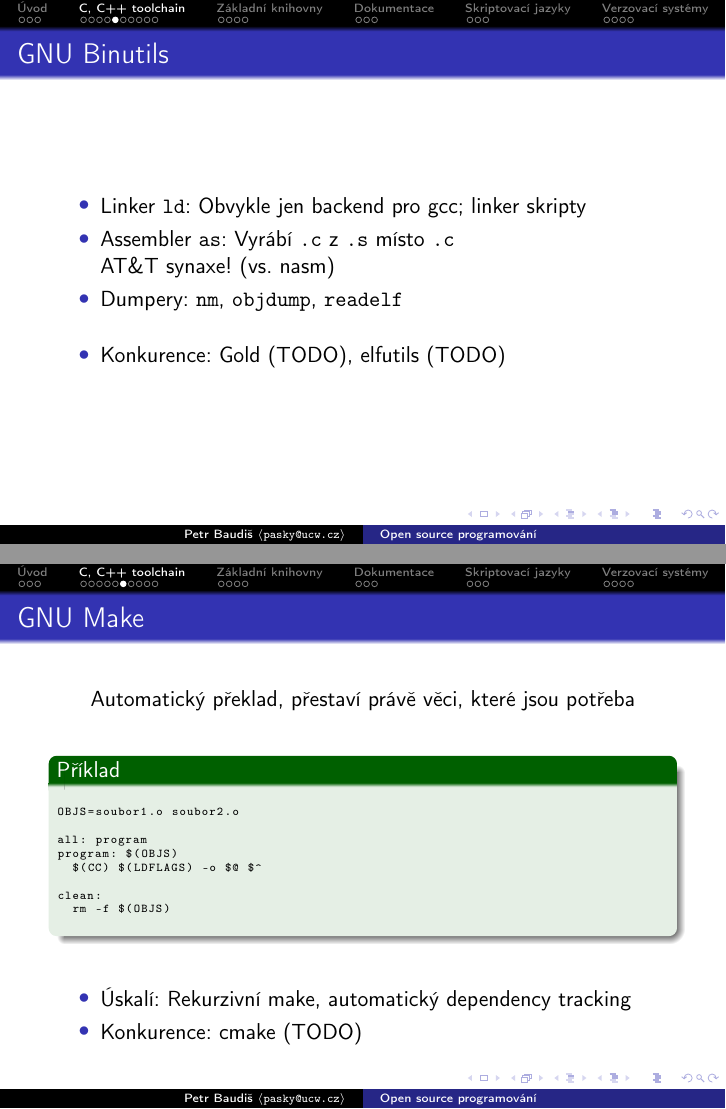
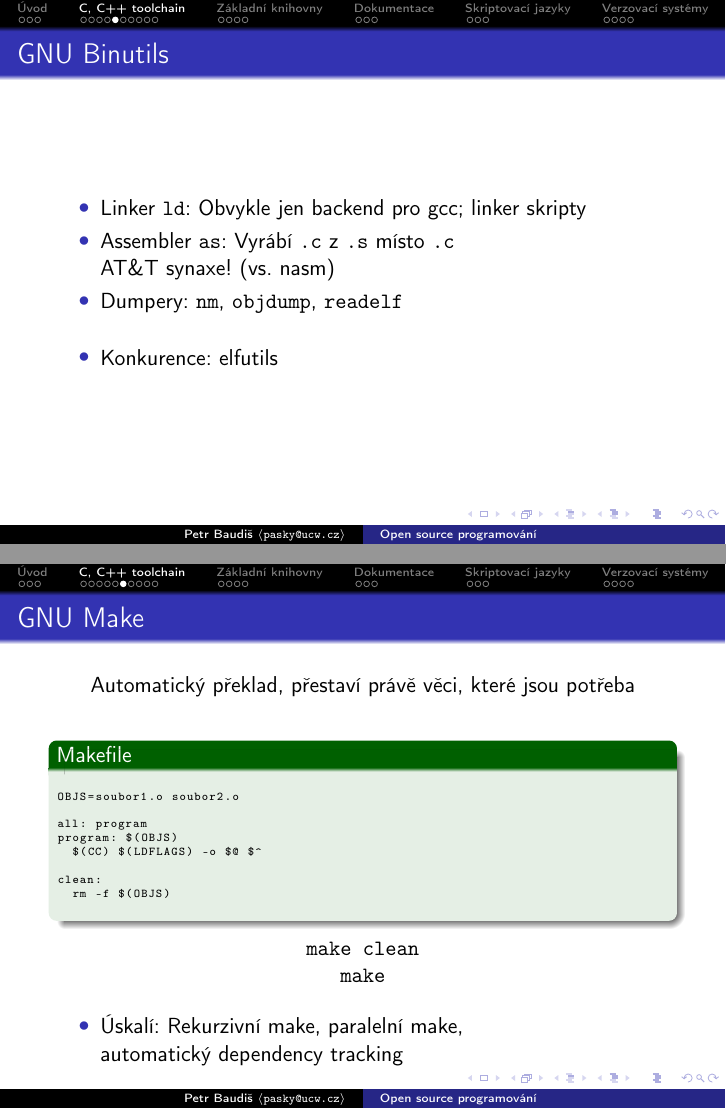
Before and after one commit to pasky/oss-lec, LaTeX slides (lec3.tex): pages 9 and 10 of 28, joined at a grey line. Compiled offline with pdfLaTeX.

Commit message:
lec3: TODO elimination; just .so howto remaining

```diff
--- a/lec3.tex
+++ b/lec3.tex
@@ -104,7 +104,7 @@
 \item Assembler {\tt as}: Vyrábí {\tt .c} z {\tt .s} místo {\tt .c} \\ AT\&T synaxe! (vs. nasm)
 \item Dumpery: {\tt nm}, {\tt objdump}, {\tt readelf}
 \vskip 3ex
-\item Konkurence: Gold (TODO), elfutils (TODO)
+\item Konkurence: elfutils
 \end{itemize}
 \end{frame}
 
@@ -115,7 +115,7 @@
 \begin{center}
 Automatický překlad, přestaví právě věci, které jsou potřeba
 \vskip 3ex
-\begin{exampleblock}{Příklad}
+\begin{exampleblock}{Makefile}
 \begin{lstlisting}
 OBJS=soubor1.o soubor2.o
 
@@ -127,10 +127,11 @@
   rm -f $(OBJS)
 \end{lstlisting}
 \end{exampleblock}
-\vskip 3ex
+{\tt make clean} \\
+{\tt make} \\
+\vskip 2ex
 \begin{itemize}
-\item Úskalí: Rekurzivní make, automatický dependency tracking
-\item Konkurence: cmake (TODO)
+\item Úskalí: Rekurzivní make, paralelní make, \\ automatický dependency tracking
 \end{itemize}
 \end{center}
 \end{frame}
```
Also changed, not shown: lec3.tex (3 more changed lines).
